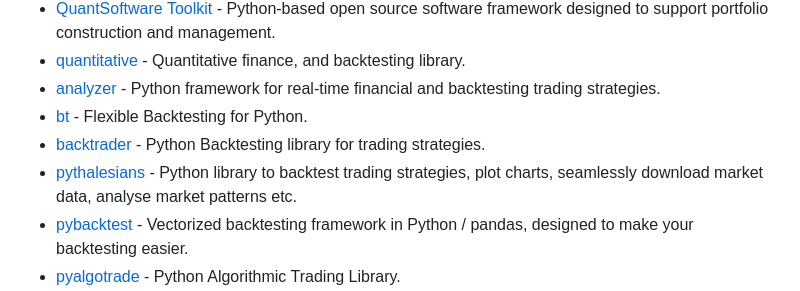
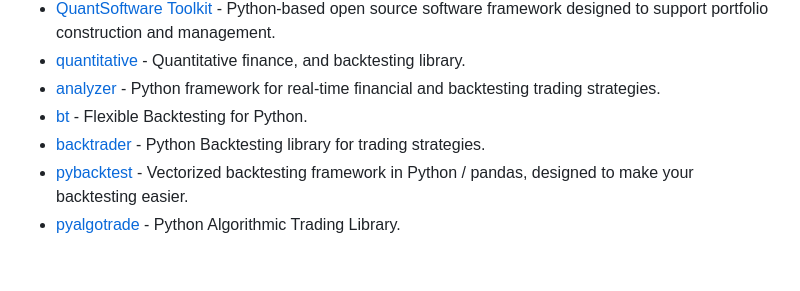
Before and after one commit to wilsonfreitas/awesome-quant, a Markdown page: README.md, the part around the change. Rendered like a GitHub page; blank space fills up the shorter version.

Commit message:
Removed pythalesians
Issue #156

```diff
--- a/README.md
+++ b/README.md
@@ -79,7 +79,6 @@ A curated list of insanely awesome libraries, packages and resources for Quants
 - [analyzer](https://github.com/llazzaro/analyzer) - Python framework for real-time financial and backtesting trading strategies.
 - [bt](https://github.com/pmorissette/bt) - Flexible Backtesting for Python.
 - [backtrader](https://github.com/backtrader/backtrader) - Python Backtesting library for trading strategies.
-- [pythalesians](https://github.com/thalesians/pythalesians) - Python library to backtest trading strategies, plot charts, seamlessly download market data, analyse market patterns etc.
 - [pybacktest](https://github.com/ematvey/pybacktest) - Vectorized backtesting framework in Python / pandas, designed to make your backtesting easier.
 - [pyalgotrade](https://github.com/gbeced/pyalgotrade) - Python Algorithmic Trading Library.
 - [basana](https://github.com/gbeced/basana) - A Python async and event driven framework for algorithmic trading, with a focus on crypto currencies.
```
